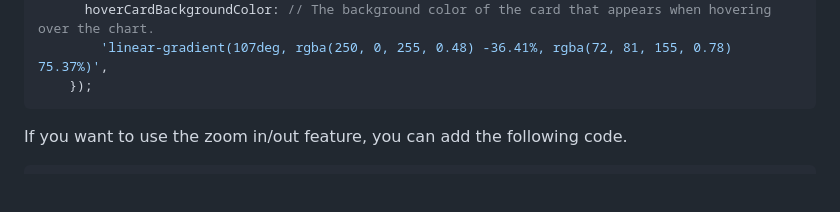
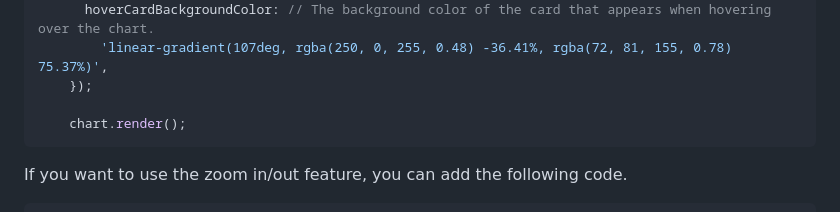
Before and after one commit to TEAM-FLOWBIT/FLOWBIT-CHART, a Markdown page: README.md, the part around the change. Rendered like a GitHub page; blank space fills up the shorter version.

Commit message:
Update README.md
빼먹은 함수 추가

````diff
--- a/README.md
+++ b/README.md
@@ -59,6 +59,8 @@ This library is a tool that utilizes SVG to draw line charts based on the data p
       hoverCardBackgroundColor: // The background color of the card that appears when hovering over the chart.
         'linear-gradient(107deg, rgba(250, 0, 255, 0.48) -36.41%, rgba(72, 81, 155, 0.78) 75.37%)',
     });
+
+	chart.render();
 ```
 
 If you want to use the zoom in/out feature, you can add the following code.
````
